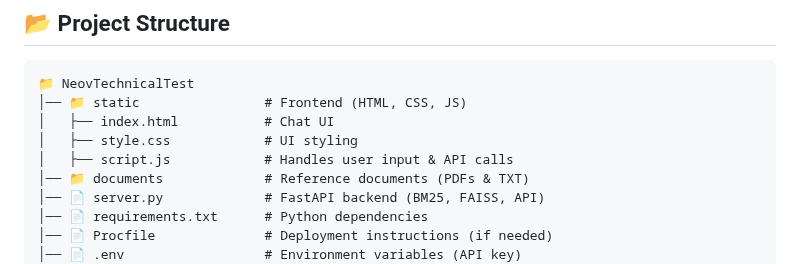
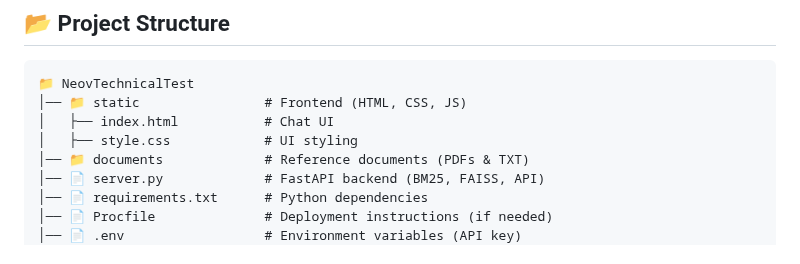
Before and after one commit to Mouad1502/NeovTechnicalTest, a Markdown page: README.md, the part around the change. Drawn GitHub-style.

```diff
--- a/README.md
+++ b/README.md
@@ -26,7 +26,6 @@ Neov Chatbot is a **Retrieval-Augmented Generation (RAG)** system designed to an
 │── 📁 static                # Frontend (HTML, CSS, JS)
 │   ├── index.html           # Chat UI
 │   ├── style.css            # UI styling
-│   ├── script.js            # Handles user input & API calls
 │── 📁 documents             # Reference documents (PDFs & TXT)
 │── 📄 server.py             # FastAPI backend (BM25, FAISS, API)
 │── 📄 requirements.txt      # Python dependencies
```
